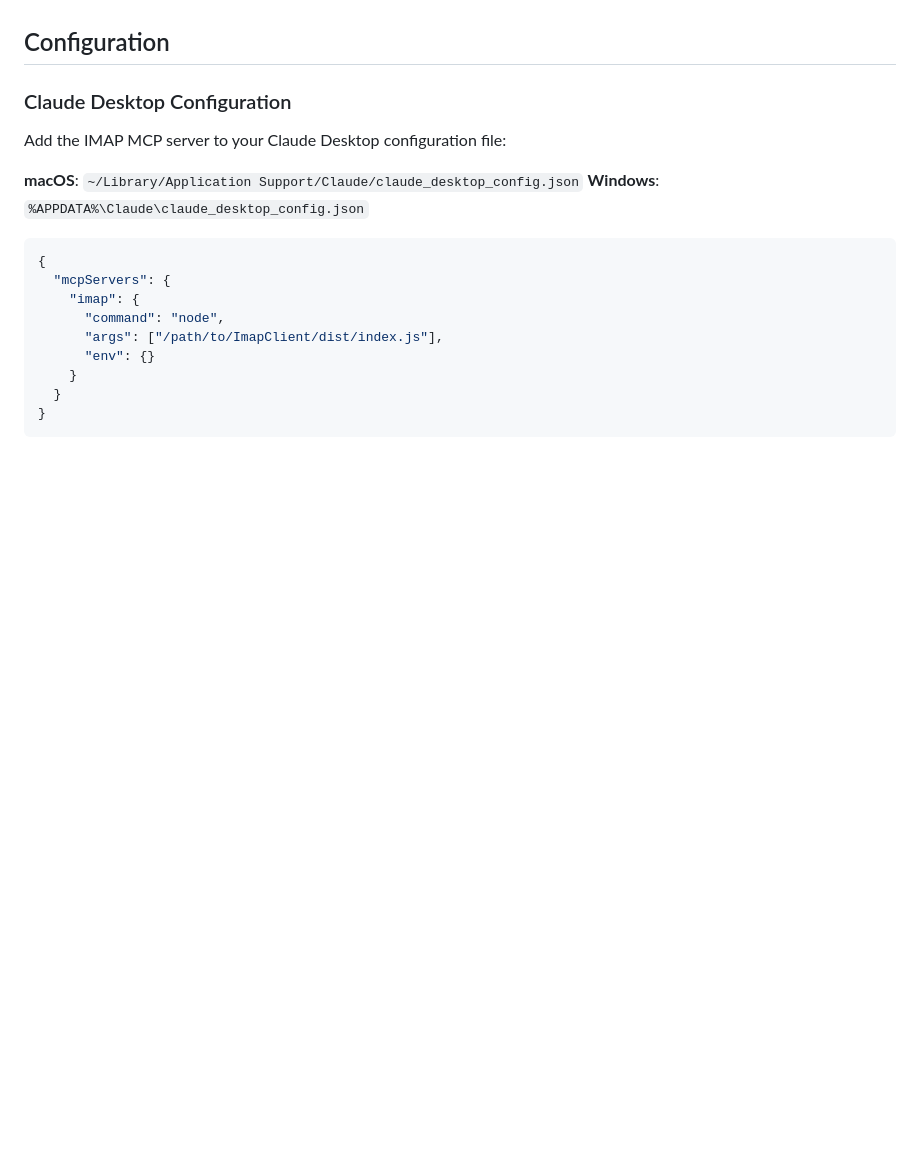
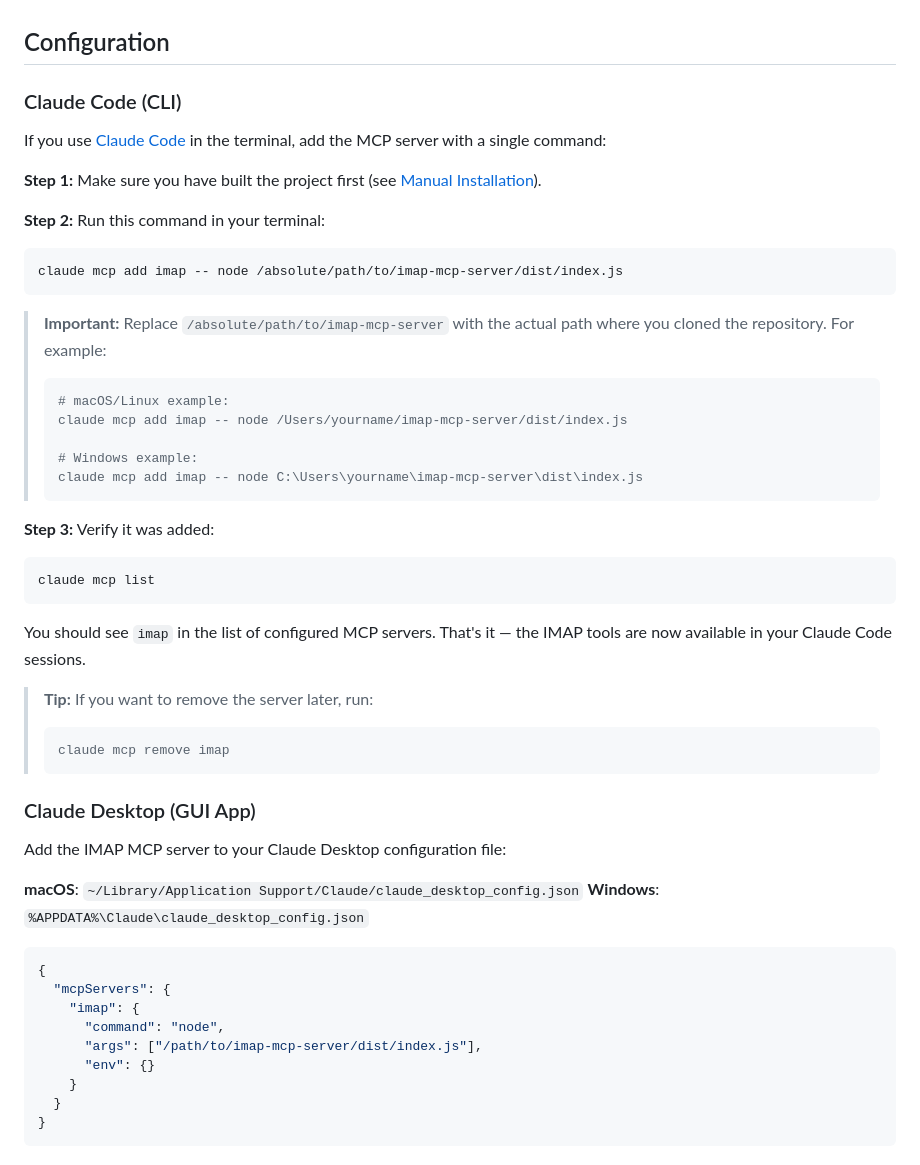
Before and after one commit to nikolausm/imap-mcp-server, a Markdown page: README.md, the part around the change. Rendered like a GitHub page; blank space fills up the shorter version.

Commit message:
docs: add Claude Code CLI setup instructions
Closes #55

Co-Authored-By: Claude Opus 4.6 (1M context) <noreply@anthropic.com>

````diff
--- a/README.md
+++ b/README.md
@@ -88,7 +88,41 @@ The setup wizard includes pre-configured settings for:
 
 ## Configuration
 
-### Claude Desktop Configuration
+### Claude Code (CLI)
+
+If you use [Claude Code](https://docs.anthropic.com/en/docs/claude-code) in the terminal, add the MCP server with a single command:
+
+**Step 1:** Make sure you have built the project first (see [Manual Installation](#manual-installation)).
+
+**Step 2:** Run this command in your terminal:
+
+```bash
+claude mcp add imap -- node /absolute/path/to/imap-mcp-server/dist/index.js
+```
+
+> **Important:** Replace `/absolute/path/to/imap-mcp-server` with the actual path where you cloned the repository. For example:
+> ```bash
+> # macOS/Linux example:
+> claude mcp add imap -- node /Users/yourname/imap-mcp-server/dist/index.js
+>
+> # Windows example:
+> claude mcp add imap -- node C:\Users\yourname\imap-mcp-server\dist\index.js
+> ```
+
+**Step 3:** Verify it was added:
+
+```bash
+claude mcp list
+```
+
+You should see `imap` in the list of configured MCP servers. That's it — the IMAP tools are now available in your Claude Code sessions.
+
+> **Tip:** If you want to remove the server later, run:
+> ```bash
+> claude mcp remove imap
+> ```
+
+### Claude Desktop (GUI App)
 
 Add the IMAP MCP server to your Claude Desktop configuration file:
 
@@ -100,7 +134,7 @@ Add the IMAP MCP server to your Claude Desktop configuration file:
   "mcpServers": {
     "imap": {
       "command": "node",
-      "args": ["/path/to/ImapClient/dist/index.js"],
+      "args": ["/path/to/imap-mcp-server/dist/index.js"],
       "env": {}
     }
   }
````
